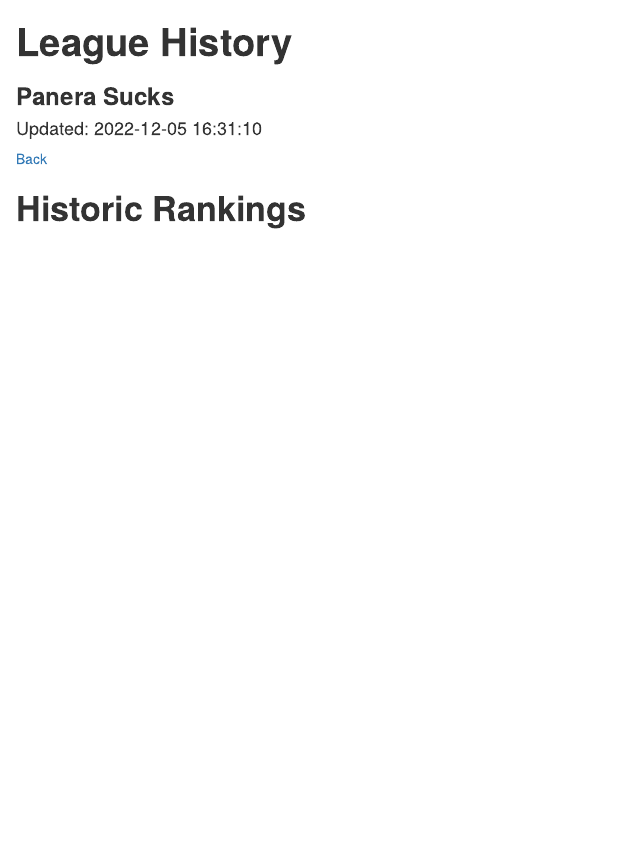
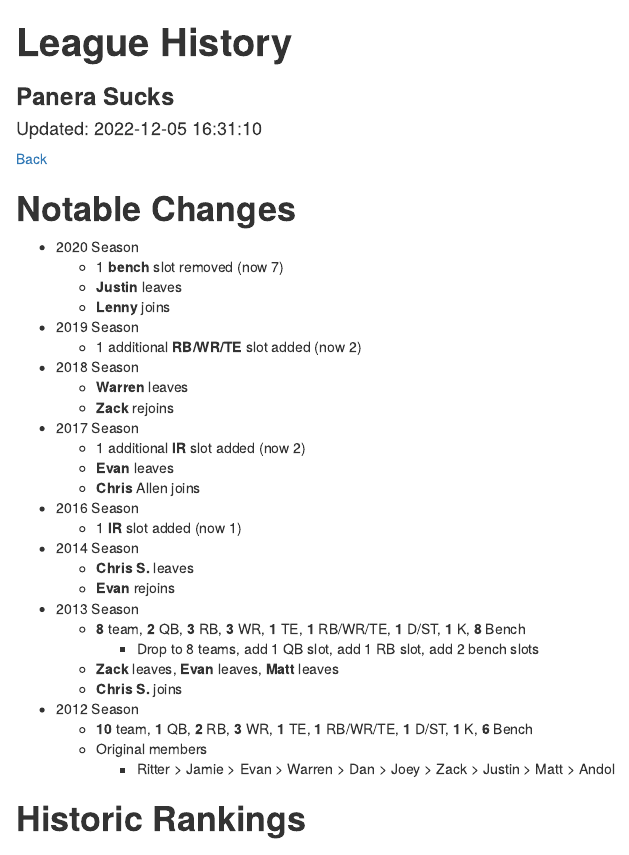
Before and after one commit to jwhastings/panerasucks_ff, an R Markdown document (docs/league_history.Rmd): the page in a window 1100 px wide, from its top. Rendered offline with R 4.5, knitr and Pandoc, with nearby package versions; the code chunks are not run, so their results and figures are left out; drawn as R Markdown's standard HTML page in place of the format the file asks for.

Commit message:
added notable league changes since 2012

````diff
--- a/docs/league_history.Rmd
+++ b/docs/league_history.Rmd
@@ -25,7 +25,36 @@ curr_week <- params$current_week # Current week
 oldest_lineup_season <- 2018
 ```
 
-<!-- https://mbounthavong.com/blog/2022/7/30/hosting-a-r-markdown-html-file-on-a-github-page -->
+# Notable Changes
+
+* 2020 Season
+  * 1 **bench** slot removed (now 7)
+  * **Justin** leaves
+  * **Lenny** joins
+* 2019 Season
+  * 1 additional **RB/WR/TE** slot added (now 2)
+* 2018 Season
+  * **Warren** leaves
+  * **Zack** rejoins
+* 2017 Season
+  * 1 additional **IR** slot added (now 2)
+  * **Evan** leaves
+  * **Chris** Allen joins
+* 2016 Season
+  * 1 **IR** slot added (now 1)
+* 2014 Season
+  * **Chris S.** leaves
+  * **Evan** rejoins
+* 2013 Season
+  * **8** team, **2** QB, **3** RB, **3** WR, **1** TE, **1** RB/WR/TE, **1** D/ST, **1** K, **8** Bench
+    * Drop to 8 teams, add 1 QB slot, add 1 RB slot, add 2 bench slots
+  * **Zack** leaves, **Evan** leaves, **Matt** leaves
+  * **Chris S.** joins
+* 2012 Season
+  * **10** team, **1** QB, **2** RB, **3** WR, **1** TE, **1** RB/WR/TE, **1** D/ST, **1** K, **6** Bench
+  * Original members
+    * Ritter > Jamie > Evan > Warren > Dan > Joey > Zack > Justin > Matt > Andol
+
 
 ```{css, echo = FALSE}
 h1, h2, h3 {
````
Also changed, not shown: docs/league_history.Rmd (10 more changed lines), 2 other files.
